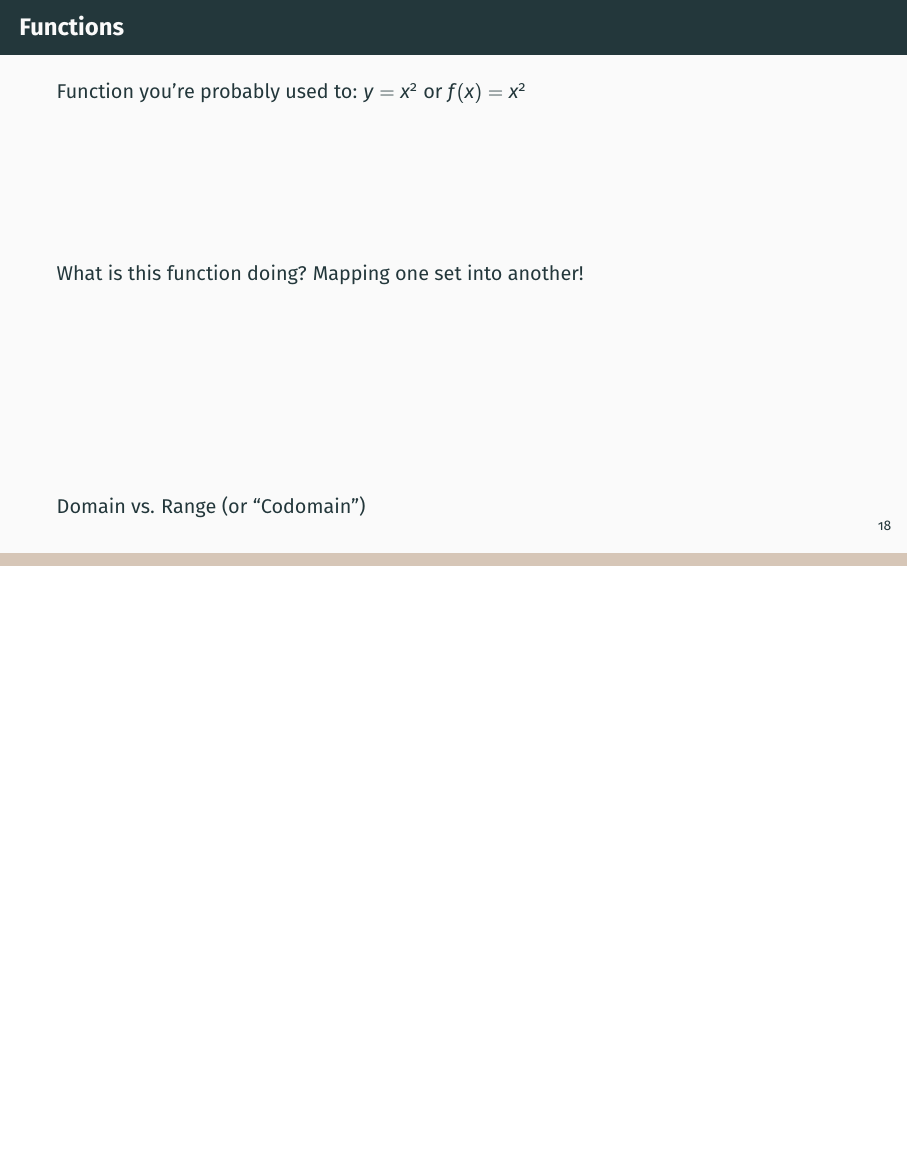
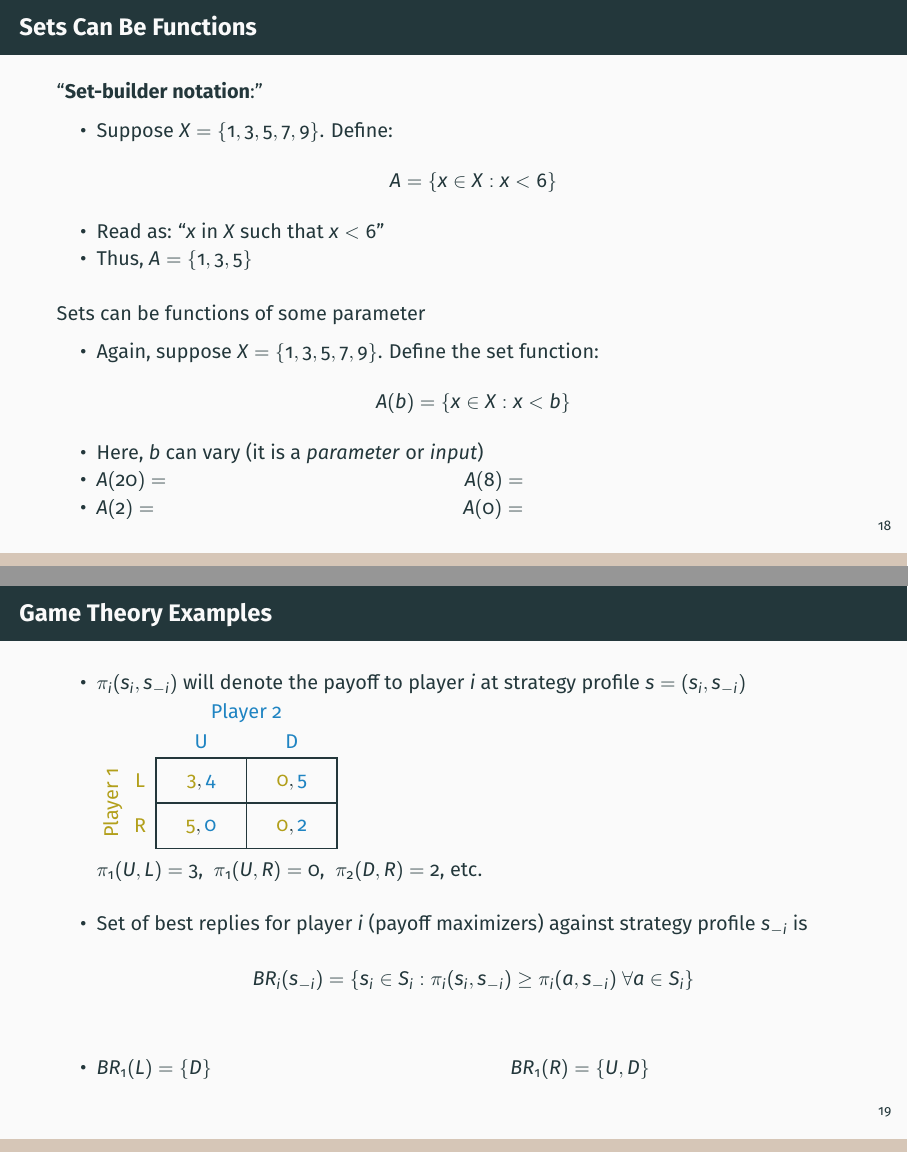
Before and after one commit to pauljhealy/ECON5001-GameTheory, LaTeX slides (LectureSlides/02_mathreview.tex): page 25 of 36 before the commit and pages 25 and 26 of 38 after it, the two joined at a grey line, the shorter picture padded with empty space. Compiled offline with LaTeX, dvips and Ghostscript.

Commit message:
Updates from Overleaf

```diff
--- a/LectureSlides/02_mathreview.tex
+++ b/LectureSlides/02_mathreview.tex
@@ -301,6 +301,51 @@ Strategy profile $s=(s_1,s_2,\ldots,s_n)\in S=S_1\times S_2\times \cdots S_n$
 
 \end{frame}
 
+
+\begin{frame}{Sets Can Be Functions}
+``\textbf{Set-builder notation}:''
+\begin{itemize}
+    \item Suppose $X = \{1,3,5,7,9\}$. Define:
+    $$
+        A = \{x\in X: x<6\}
+    $$
+    \item Read as: ``$x$ in $X$ such that $x<6$''
+    \item Thus, $A=\{1,3,5\}$
+\end{itemize}
+\bsk
+Sets can be functions of some parameter
+\begin{itemize}
+    \item Again, suppose $X=\{1,3,5,7,9\}$. Define the set function:
+    $$
+        A(b) = \{x\in X : x < b\}
+    $$
+    \item Here, $b$ can vary (it is a \textit{parameter} or \textit{input})
+    \item $A(20) =$ \hspace{2in} $A(8) = $
+    \item $A(2) =\ \  $ \hspace{2in} $A(0) = $
+\end{itemize}
+\end{frame}
+
+\begin{frame}{Game Theory Examples}
+\begin{itemize}
+    \item $\pi_i(s_i,s_{-i})$ will denote the payoff to player $i$ at strategy profile $s=(s_i,s_{-i})$\\
+    \begin{matrixgame}[player names={Player 1,Player 2}, top={U, D}, left={L, R}]
+        \payoffmatrix{3,4 & 0,5 \\ 5,0 & 0,2}
+    \end{matrixgame}\\
+    $\pi_1(U,L) = 3$,\ \ $\pi_1(U,R)=0$,\ \ $\pi_2(D,R)=2$, etc.
+    \bsk
+    \item Set of best replies for player $i$ (payoff maximizers) against strategy profile $s_{-i}$ is\\
+    $$
+        BR_i(s_{-i}) = \{s_i\in S_i : \pi_i(s_i,s_{-i}) \geq \pi_i(a,s_{-i})\ \forall a\in S_i \}
+    $$
+    \bsk
+    \bsk
+    \item $BR_1(L)=\{D\}$ \hspace{2in} $BR_1(R)=\{U,D\}$
+
+\end{itemize}
+
+\end{frame}
+
+
 \begin{frame}{Functions}
     Function you're probably used to: $y=x^2$ or $f(x)=x^2$
     \vspace{1in}
```
Also changed, not shown: LectureSlides/03_Ch02_OrdinalGames.tex (+27 -0 lines).
